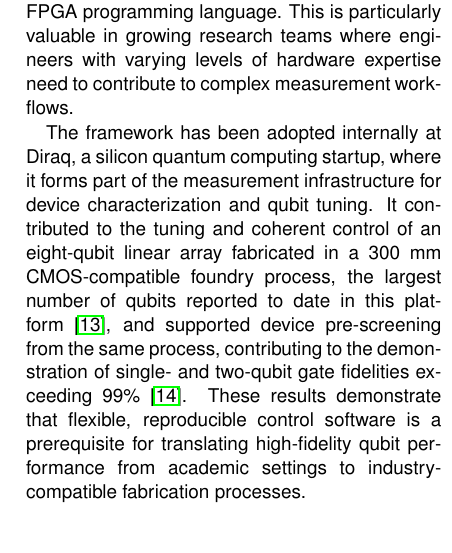
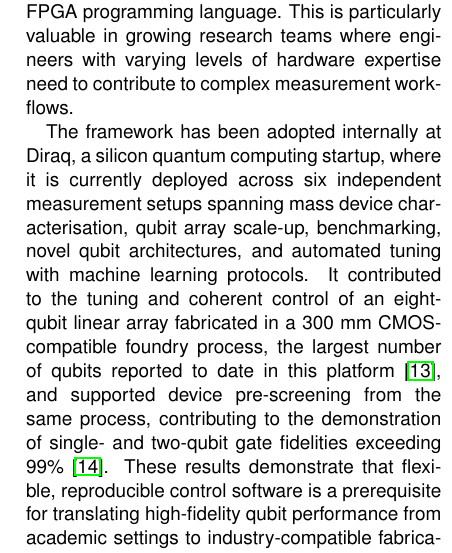
Before and after one commit to andncl/arbok-driver-paper, a LaTeX paper (main.tex): part of one column of page 8 of 13, cut so that both start at the same text, the shorter picture padded with empty space. Compiled offline with pdfLaTeX.

Commit message:
Mentioned current projects in impact section

```diff
--- a/main.tex
+++ b/main.tex
@@ -514,7 +514,7 @@ The \texttt{control\_detuning} variable moves both plunger gates in opposite dir
 \noindent
 The arbok-driver framework lowers the barrier to entry for engineers and researchers working with FPGA-based control systems. Since all relevant pulse sequence parameters are automatically exposed through the QCoDeS interface, new users can develop and run measurement routines without requiring direct knowledge of the underlying FPGA programming language. This is particularly valuable in growing research teams where engineers with varying levels of hardware expertise need to contribute to complex measurement workflows.
 
-The framework has been adopted internally at Diraq, a silicon quantum computing startup, where it forms part of the measurement infrastructure for device characterization and qubit tuning. It contributed to the tuning and coherent control of an eight-qubit linear array fabricated in a 300 mm CMOS-compatible foundry process, the largest number of qubits reported to date in this platform~\cite{nickl_eight-qubit_2025}, and supported device pre-screening from the same process, contributing to the demonstration of single- and two-qubit gate fidelities exceeding 99\%~\cite{steinacker_industry-compatible_2025}. These results demonstrate that flexible, reproducible control software is a prerequisite for translating high-fidelity qubit performance from academic settings to industry-compatible fabrication processes.
+The framework has been adopted internally at Diraq, a silicon quantum computing startup, where it is currently deployed across six independent measurement setups spanning mass device characterisation, qubit array scale-up, benchmarking, novel qubit architectures, and automated tuning with machine learning protocols. It contributed to the tuning and coherent control of an eight-qubit linear array fabricated in a 300 mm CMOS-compatible foundry process, the largest number of qubits reported to date in this platform~\cite{nickl_eight-qubit_2025}, and supported device pre-screening from the same process, contributing to the demonstration of single- and two-qubit gate fidelities exceeding 99\%~\cite{steinacker_industry-compatible_2025}. These results demonstrate that flexible, reproducible control software is a prerequisite for translating high-fidelity qubit performance from academic settings to industry-compatible fabrication processes.
 
 In summary, arbok-driver improves the reproducibility and scalability of measurement campaigns by encoding experimental logic in modular, versioned Python code. This facilitates systematic parameter sweeps, automated tuning routines, and the reuse of sequence components across different devices and experiments, directly accelerating the pace of research in the intermediate qubit regime.
 
```
